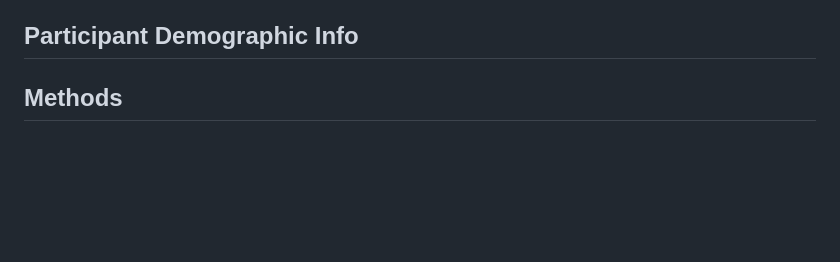
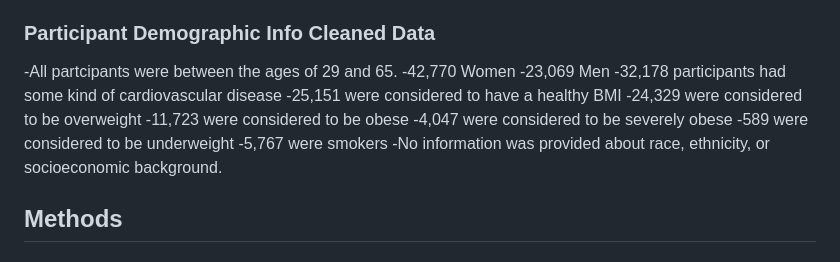
Before and after one commit to JGILINGER7/heart_disease_risk, a Markdown page: README.md, the part around the change printed below. Drawn GitHub-style; blank space fills up the shorter version.

Commit message:
updated README to add demographic info and ELT pictures

```diff
--- a/README.md
+++ b/README.md
@@ -43,7 +43,19 @@ The individual symptoms and conditions that make up heart disease are the leadin
 
 
 
-## Participant Demographic Info
+### Participant Demographic Info Cleaned Data
+-All partcipants were between the ages of 29 and 65.
+-42,770 Women
+-23,069 Men
+-32,178 participants had some kind of cardiovascular disease
+-25,151 were considered to have a healthy BMI
+-24,329 were considered to be overweight
+-11,723 were considered to be obese
+-4,047 were considered to be severely obese
+-589 were considered to be underweight
+-5,767 were smokers
+-No information was provided about race, ethnicity, or socioeconomic background.
+
 
 ## Methods
 
```
Also changed, not shown: other parts of README.md (+1 -1 lines).
